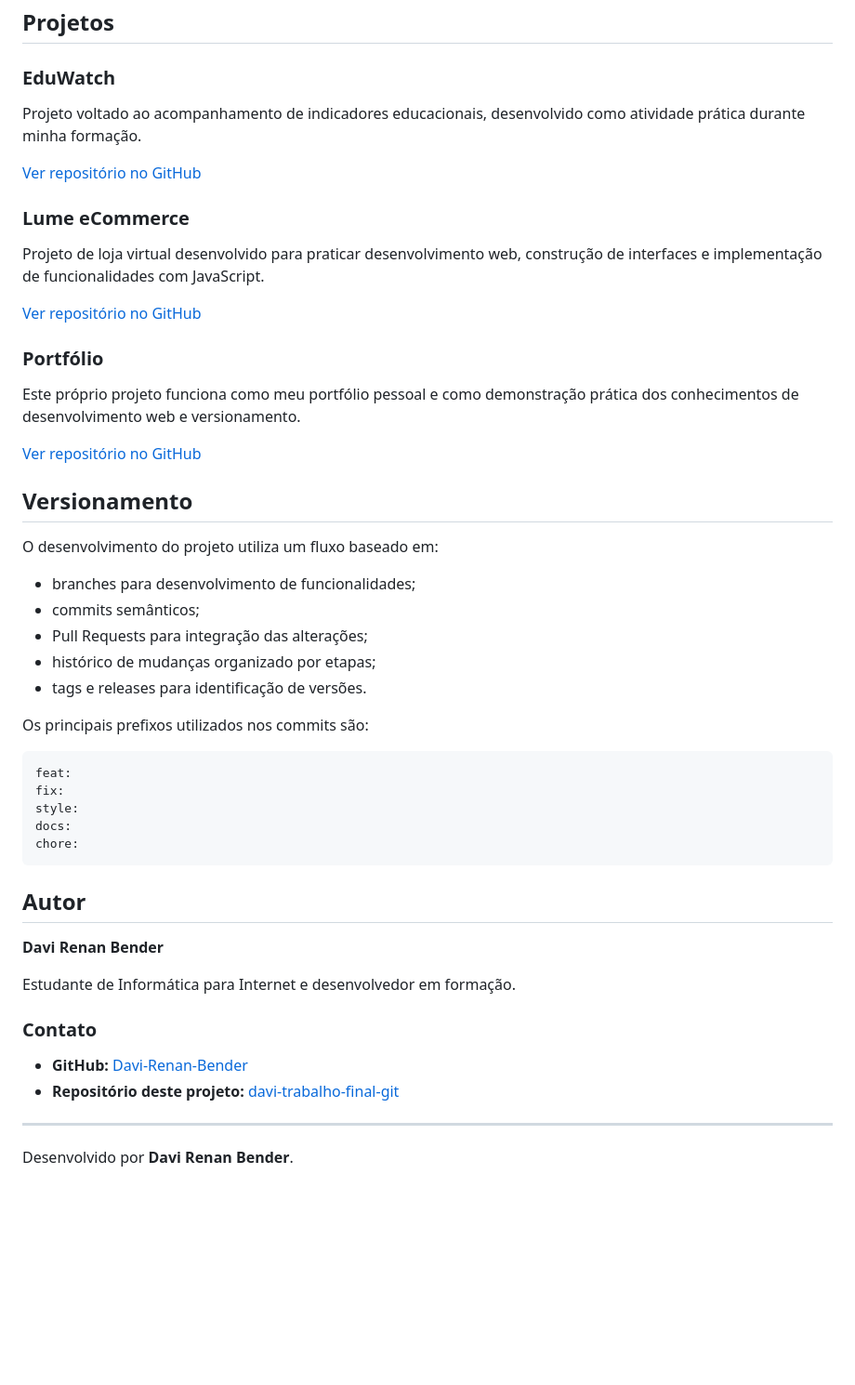
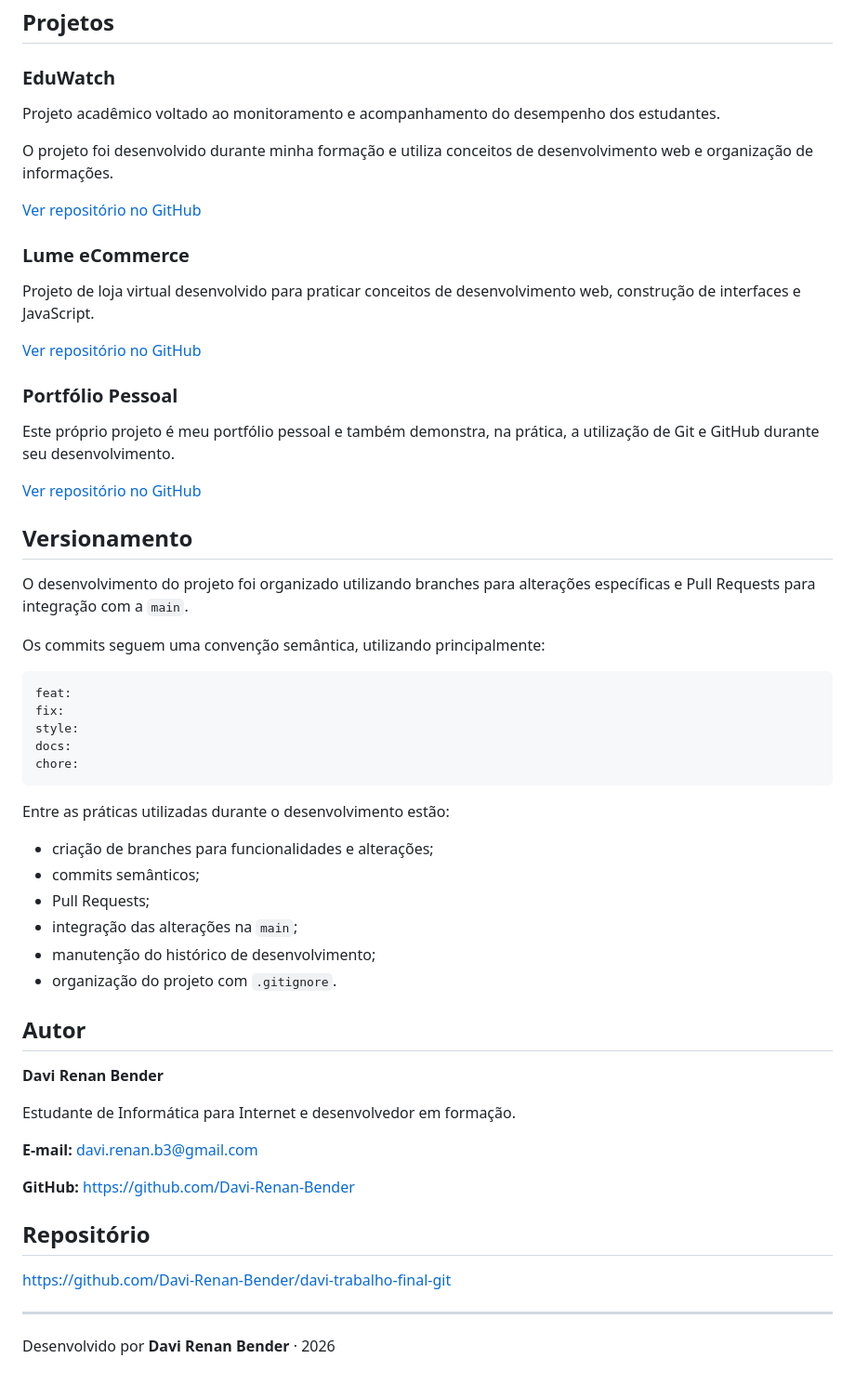
Before and after one commit to Davi-Renan-Bender/davi-trabalho-final-git, a Markdown page: README.md, the part around one of its changes. Shown at 93% size. Rendered like a GitHub page; blank space fills up the shorter version.

````diff
--- a/README.md
+++ b/README.md
@@ -71,33 +76,29 @@ Para uma experiência melhor durante o desenvolvimento, o projeto pode ser execu
 
 ### EduWatch
 
-Projeto voltado ao acompanhamento de indicadores educacionais, desenvolvido como atividade prática durante minha formação.
+Projeto acadêmico voltado ao monitoramento e acompanhamento do desempenho dos estudantes.
+
+O projeto foi desenvolvido durante minha formação e utiliza conceitos de desenvolvimento web e organização de informações.
 
 [Ver repositório no GitHub](https://github.com/Davi-Renan-Bender/EduWatch)
 
 ### Lume eCommerce
 
-Projeto de loja virtual desenvolvido para praticar desenvolvimento web, construção de interfaces e implementação de funcionalidades com JavaScript.
+Projeto de loja virtual desenvolvido para praticar conceitos de desenvolvimento web, construção de interfaces e JavaScript.
 
 [Ver repositório no GitHub](https://github.com/Davi-Renan-Bender/Lume-e-commerce)
 
-### Portfólio
+### Portfólio Pessoal
 
-Este próprio projeto funciona como meu portfólio pessoal e como demonstração prática dos conhecimentos de desenvolvimento web e versionamento.
+Este próprio projeto é meu portfólio pessoal e também demonstra, na prática, a utilização de Git e GitHub durante seu desenvolvimento.
 
 [Ver repositório no GitHub](https://github.com/Davi-Renan-Bender/davi-trabalho-final-git)
 
 ## Versionamento
 
-O desenvolvimento do projeto utiliza um fluxo baseado em:
+O desenvolvimento do projeto foi organizado utilizando branches para alterações específicas e Pull Requests para integração com a `main`.
 
-- branches para desenvolvimento de funcionalidades;
-- commits semânticos;
-- Pull Requests para integração das alterações;
-- histórico de mudanças organizado por etapas;
-- tags e releases para identificação de versões.
-
-Os principais prefixos utilizados nos commits são:
+Os commits seguem uma convenção semântica, utilizando principalmente:
 
 ```text
 feat:
@@ -107,17 +108,30 @@ docs:
 chore:
 ```
 
+Entre as práticas utilizadas durante o desenvolvimento estão:
+
+- criação de branches para funcionalidades e alterações;
+- commits semânticos;
+- Pull Requests;
+- integração das alterações na `main`;
+- manutenção do histórico de desenvolvimento;
+- organização do projeto com `.gitignore`.
+
 ## Autor
 
 **Davi Renan Bender**
 
 Estudante de Informática para Internet e desenvolvedor em formação.
 
-### Contato
+**E-mail:** [davi.renan.b3@gmail.com](mailto:davi.renan.b3@gmail.com)
 
-- **GitHub:** [Davi-Renan-Bender](https://github.com/Davi-Renan-Bender)
-- **Repositório deste projeto:** [davi-trabalho-final-git](https://github.com/Davi-Renan-Bender/davi-trabalho-final-git)
+**GitHub:**
+https://github.com/Davi-Renan-Bender
+
+## Repositório
+
+https://github.com/Davi-Renan-Bender/davi-trabalho-final-git
 
 ---
 
-Desenvolvido por **Davi Renan Bender**.
+Desenvolvido por **Davi Renan Bender** · 2026
````
Also changed, not shown: other parts of README.md (+27 -22 lines).
